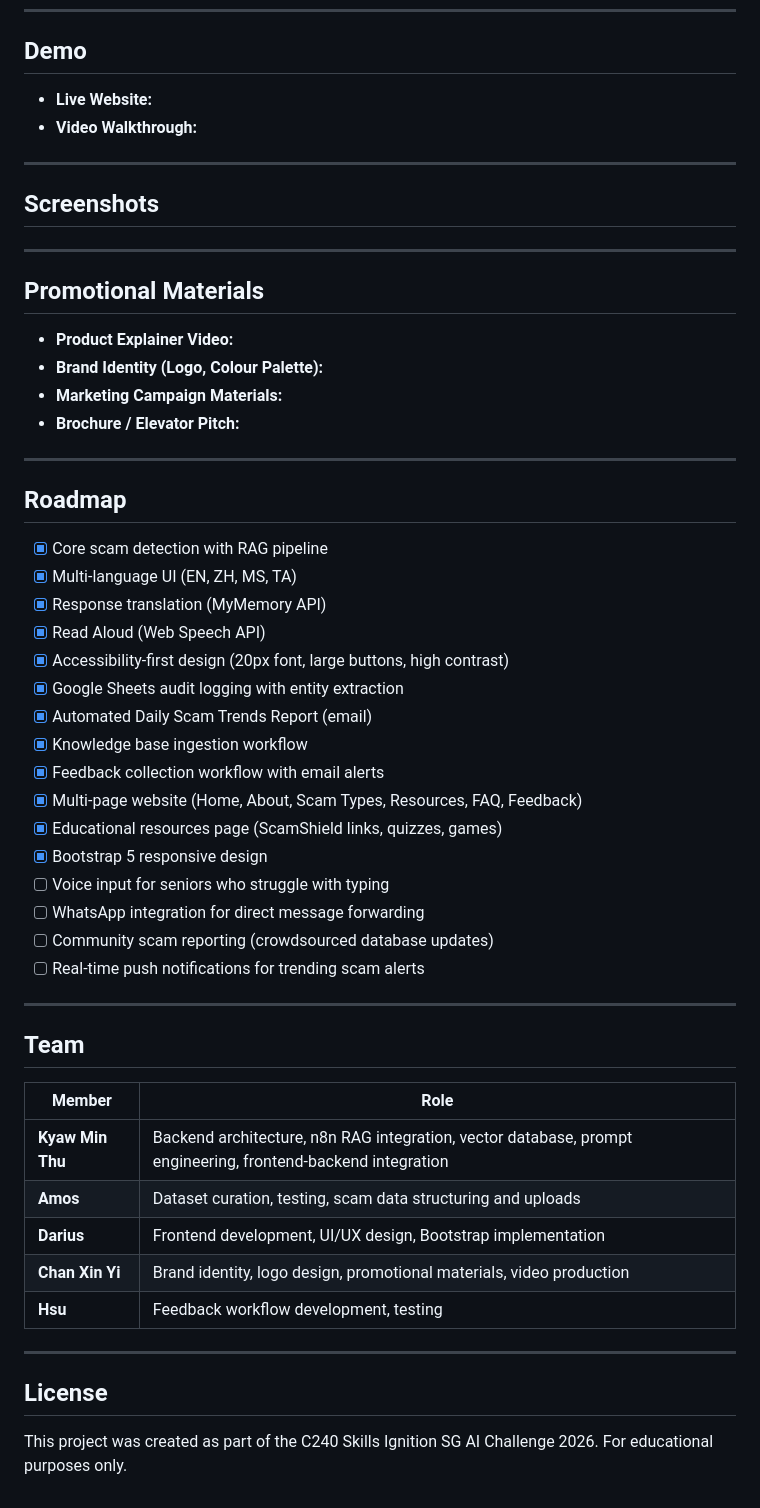
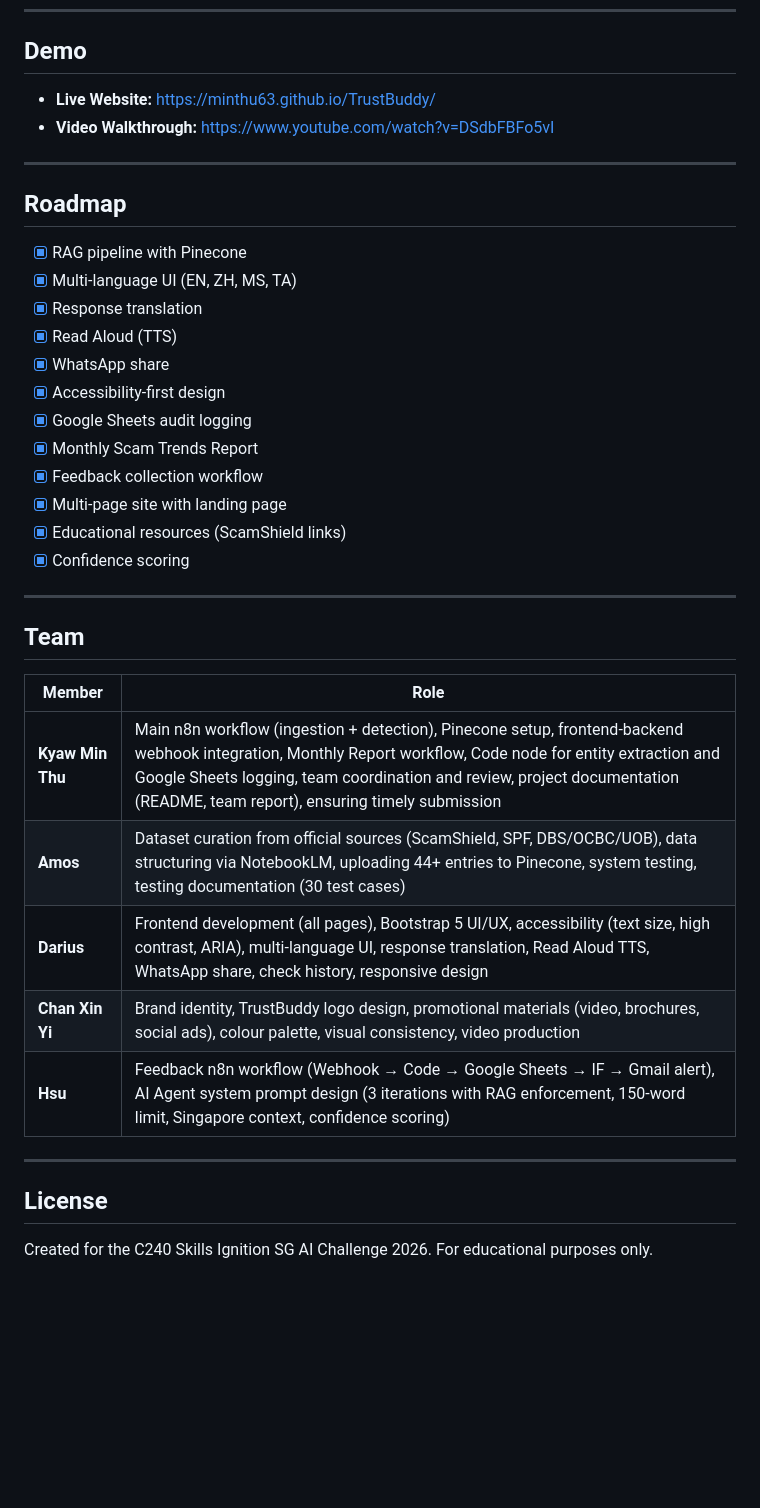
Before and after one commit to MinThu63/TrustBuddy, a Markdown page: README.md, the part around one of its changes. Rendered like a GitHub page; blank space fills up the shorter version.

```diff
--- a/README.md
+++ b/README.md
@@ -231,46 +150,25 @@ trustbuddy/
 
 ## Demo
 
-<!-- Add demo links here -->
-- **Live Website:**
-- **Video Walkthrough:**
-
----
-
-## Screenshots
-
-<!-- Add screenshots here -->
-
----
-
-## Promotional Materials
-
-<!-- Add links to promotional materials below -->
-- **Product Explainer Video:**
-- **Brand Identity (Logo, Colour Palette):**
-- **Marketing Campaign Materials:**
-- **Brochure / Elevator Pitch:**
+- **Live Website:** https://minthu63.github.io/TrustBuddy/
+- **Video Walkthrough:** https://www.youtube.com/watch?v=DSdbFBFo5vI
 
 ---
 
 ## Roadmap
 
-- [x] Core scam detection with RAG pipeline
+- [x] RAG pipeline with Pinecone
 - [x] Multi-language UI (EN, ZH, MS, TA)
-- [x] Response translation (MyMemory API)
-- [x] Read Aloud (Web Speech API)
-- [x] Accessibility-first design (20px font, large buttons, high contrast)
-- [x] Google Sheets audit logging with entity extraction
-- [x] Automated Daily Scam Trends Report (email)
-- [x] Knowledge base ingestion workflow
-- [x] Feedback collection workflow with email alerts
-- [x] Multi-page website (Home, About, Scam Types, Resources, FAQ, Feedback)
-- [x] Educational resources page (ScamShield links, quizzes, games)
-- [x] Bootstrap 5 responsive design
-- [ ] Voice input for seniors who struggle with typing
-- [ ] WhatsApp integration for direct message forwarding
-- [ ] Community scam reporting (crowdsourced database updates)
-- [ ] Real-time push notifications for trending scam alerts
+- [x] Response translation
+- [x] Read Aloud (TTS)
+- [x] WhatsApp share
+- [x] Accessibility-first design
+- [x] Google Sheets audit logging
+- [x] Monthly Scam Trends Report
+- [x] Feedback collection workflow
+- [x] Multi-page site with landing page
+- [x] Educational resources (ScamShield links)
+- [x] Confidence scoring
 
 ---
 
@@ -278,14 +176,14 @@ trustbuddy/
 
 | Member | Role |
 |--------|------|
-| **Kyaw Min Thu** | Backend architecture, n8n RAG integration, vector database, prompt engineering, frontend-backend integration |
-| **Amos** | Dataset curation, testing, scam data structuring and uploads |
-| **Darius** | Frontend development, UI/UX design, Bootstrap implementation |
-| **Chan Xin Yi** | Brand identity, logo design, promotional materials, video production |
-| **Hsu** | Feedback workflow development, testing |
+| **Kyaw Min Thu** | Main n8n workflow (ingestion + detection), Pinecone setup, frontend-backend webhook integration, Monthly Report workflow, Code node for entity extraction and Google Sheets logging, team coordination and review, project documentation (README, team report), ensuring timely submission |
+| **Amos** | Dataset curation from official sources (ScamShield, SPF, DBS/OCBC/UOB), data structuring via NotebookLM, uploading 44+ entries to Pinecone, system testing, testing documentation (30 test cases) |
+| **Darius** | Frontend development (all pages), Bootstrap 5 UI/UX, accessibility (text size, high contrast, ARIA), multi-language UI, response translation, Read Aloud TTS, WhatsApp share, check history, responsive design |
+| **Chan Xin Yi** | Brand identity, TrustBuddy logo design, promotional materials (video, brochures, social ads), colour palette, visual consistency, video production |
+| **Hsu** | Feedback n8n workflow (Webhook → Code → Google Sheets → IF → Gmail alert), AI Agent system prompt design (3 iterations with RAG enforcement, 150-word limit, Singapore context, confidence scoring) |
 
 ---
 
 ## License
 
-This project was created as part of the C240 Skills Ignition SG AI Challenge 2026. For educational purposes only.
+Created for the C240 Skills Ignition SG AI Challenge 2026. For educational purposes only.
```
Also changed, not shown: other parts of README.md (+69 -150 lines).
